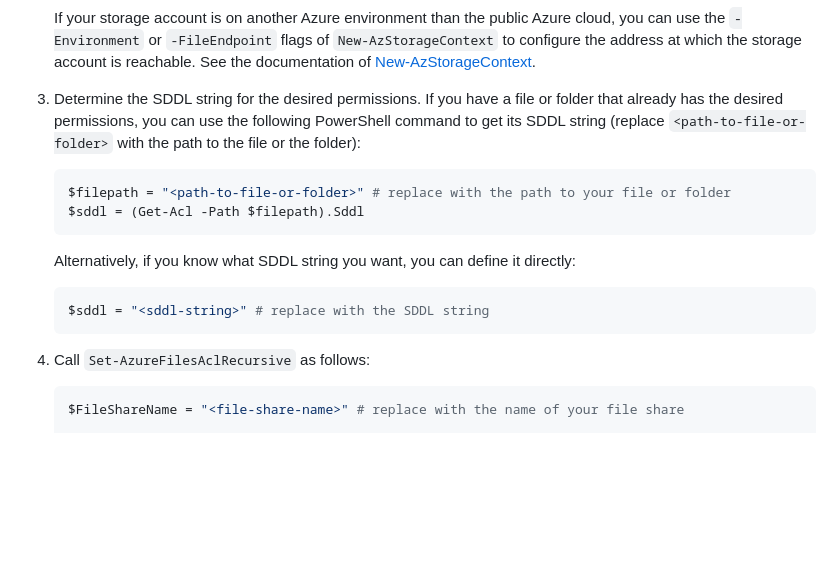
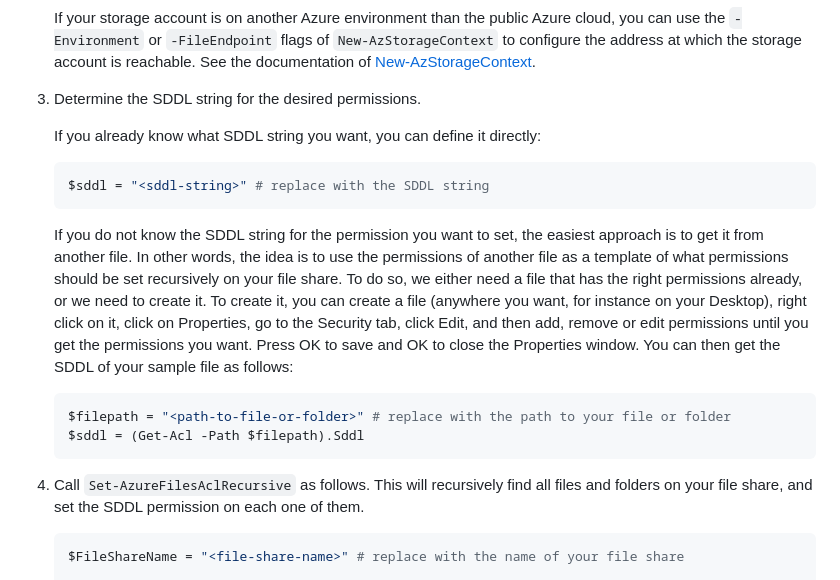
Before and after one commit to Azure-Samples/azure-files-samples, a Markdown page: RestSetAcls/README.md, the part around the change. Rendered like a GitHub page; blank space fills up the shorter version.

Commit message:
Add more instructions on how to get SDDL

````diff
--- a/RestSetAcls/README.md
+++ b/RestSetAcls/README.md
@@ -37,20 +37,22 @@ RestSetAcls.psm1 is a PowerShell module that provides functions to set Access Co
 
    If your storage account is on another Azure environment than the public Azure cloud, you can use the `-Environment` or `-FileEndpoint` flags of `New-AzStorageContext` to configure the address at which the storage account is reachable. See the documentation of [New-AzStorageContext](https://learn.microsoft.com/en-us/powershell/module/az.storage/new-azstoragecontext).
 
-1. Determine the SDDL string for the desired permissions. If you have a file or folder that already has the desired permissions, you can use the following PowerShell command to get its SDDL string (replace `<path-to-file-or-folder>` with the path to the file or the folder):
+1. Determine the SDDL string for the desired permissions.
+
+   If you already know what SDDL string you want, you can define it directly:
+
+   ```powershell
+   $sddl = "<sddl-string>" # replace with the SDDL string
+   ```
+
+   If you do not know the SDDL string for the permission you want to set, the easiest approach is to get it from another file. In other words, the idea is to use the permissions of another file as a template of what permissions should be set recursively on your file share. To do so, we either need a file that has the right permissions already, or we need to create it. To create it, you can create a file (anywhere you want, for instance on your Desktop), right click on it, click on Properties, go to the Security tab, click Edit, and then add, remove or edit permissions until you get the permissions you want. Press OK to save and OK to close the Properties window. You can then get the SDDL of your sample file as follows:
 
    ```powershell
    $filepath = "<path-to-file-or-folder>" # replace with the path to your file or folder
    $sddl = (Get-Acl -Path $filepath).Sddl
    ```
 
-   Alternatively, if you know what SDDL string you want, you can define it directly:
-
-   ```powershell
-   $sddl = "<sddl-string>" # replace with the SDDL string
-   ```
-
-1. Call `Set-AzureFilesAclRecursive` as follows:
+1. Call `Set-AzureFilesAclRecursive` as follows. This will recursively find all files and folders on your file share, and set the SDDL permission on each one of them.
 
    ```powershell
    $FileShareName = "<file-share-name>" # replace with the name of your file share
````
